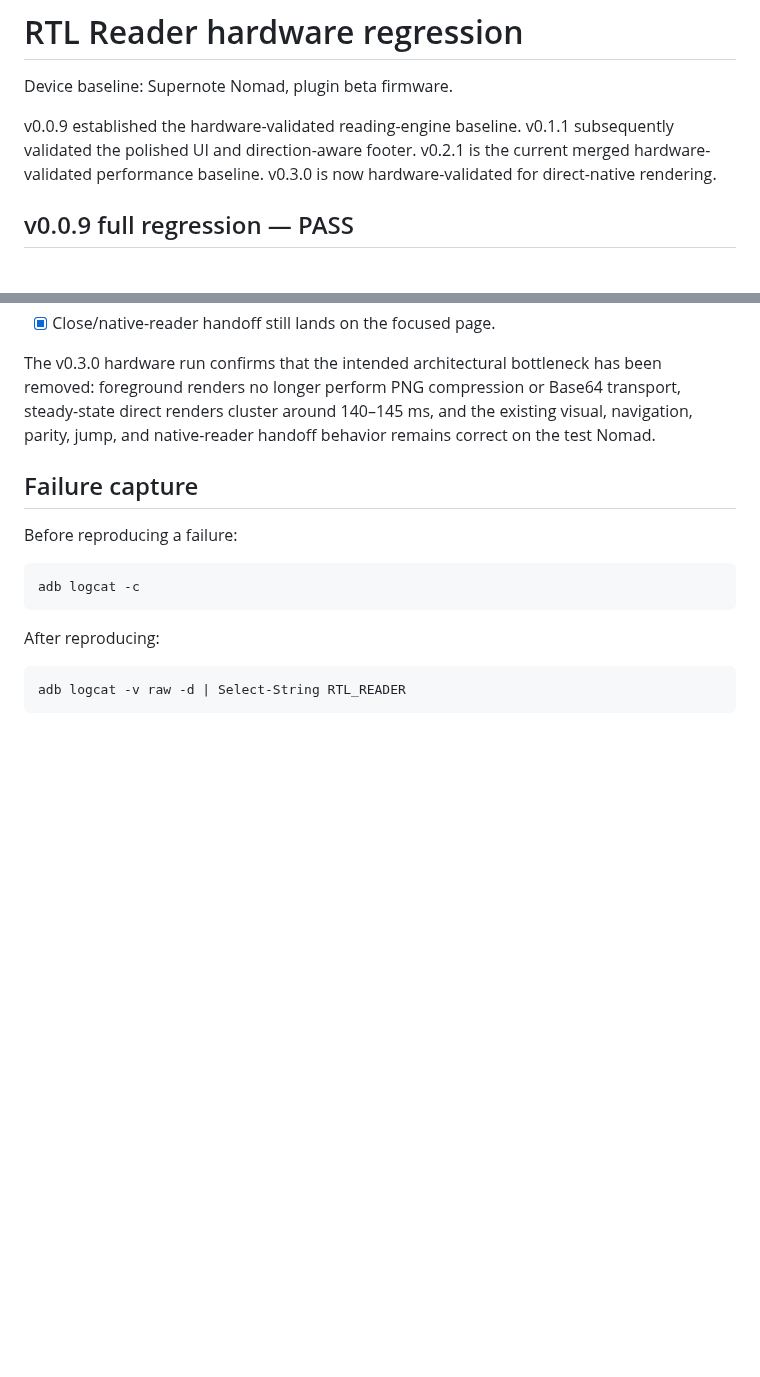
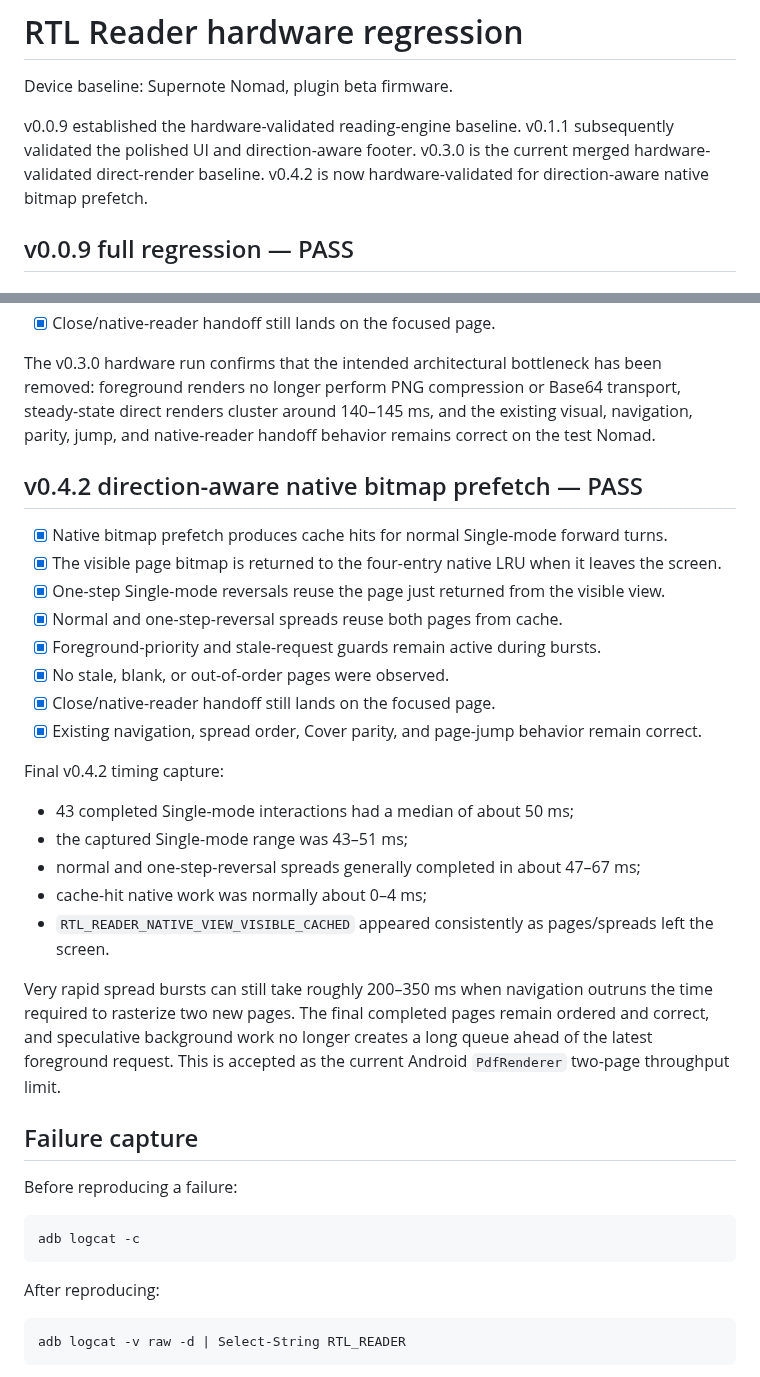
Before and after one commit to techrebbe/supernote-rtl-reader, a Markdown page: REGRESSION.md, 2 parts joined by grey strips. Rendered like a GitHub page; blank space fills up the shorter version.

Commit message:
Record v0.4.2 Nomad regression PASS

```diff
--- a/REGRESSION.md
+++ b/REGRESSION.md
@@ -2,7 +2,7 @@
 
 Device baseline: Supernote Nomad, plugin beta firmware.
 
-v0.0.9 established the hardware-validated reading-engine baseline. v0.1.1 subsequently validated the polished UI and direction-aware footer. v0.2.1 is the current merged hardware-validated performance baseline. v0.3.0 is now hardware-validated for direct-native rendering.
+v0.0.9 established the hardware-validated reading-engine baseline. v0.1.1 subsequently validated the polished UI and direction-aware footer. v0.3.0 is the current merged hardware-validated direct-render baseline. v0.4.2 is now hardware-validated for direction-aware native bitmap prefetch.
 
 ## v0.0.9 full regression — PASS
 
@@ -105,6 +105,27 @@ Hardware timing capture for v0.2.1 contained 107 native render requests: 14 cach
 
 The v0.3.0 hardware run confirms that the intended architectural bottleneck has been removed: foreground renders no longer perform PNG compression or Base64 transport, steady-state direct renders cluster around 140–145 ms, and the existing visual, navigation, parity, jump, and native-reader handoff behavior remains correct on the test Nomad.
 
+## v0.4.2 direction-aware native bitmap prefetch — PASS
+
+- [x] Native bitmap prefetch produces cache hits for normal Single-mode forward turns.
+- [x] The visible page bitmap is returned to the four-entry native LRU when it leaves the screen.
+- [x] One-step Single-mode reversals reuse the page just returned from the visible view.
+- [x] Normal and one-step-reversal spreads reuse both pages from cache.
+- [x] Foreground-priority and stale-request guards remain active during bursts.
+- [x] No stale, blank, or out-of-order pages were observed.
+- [x] Close/native-reader handoff still lands on the focused page.
+- [x] Existing navigation, spread order, Cover parity, and page-jump behavior remain correct.
+
+Final v0.4.2 timing capture:
+
+- 43 completed Single-mode interactions had a median of about 50 ms;
+- the captured Single-mode range was 43–51 ms;
+- normal and one-step-reversal spreads generally completed in about 47–67 ms;
+- cache-hit native work was normally about 0–4 ms;
+- `RTL_READER_NATIVE_VIEW_VISIBLE_CACHED` appeared consistently as pages/spreads left the screen.
+
+Very rapid spread bursts can still take roughly 200–350 ms when navigation outruns the time required to rasterize two new pages. The final completed pages remain ordered and correct, and speculative background work no longer creates a long queue ahead of the latest foreground request. This is accepted as the current Android `PdfRenderer` two-page throughput limit.
+
 ## Failure capture
 
 Before reproducing a failure:
```
